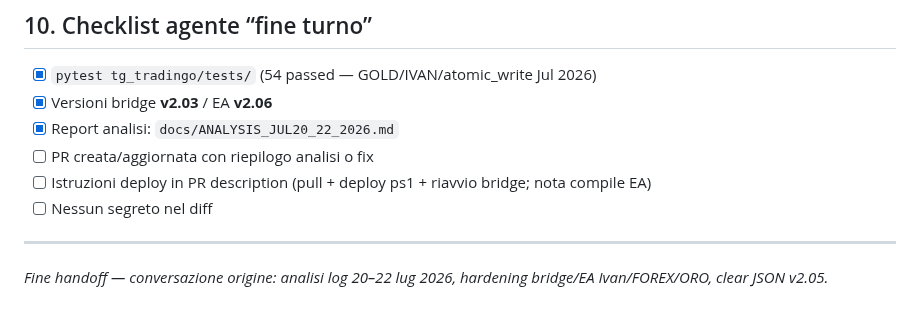
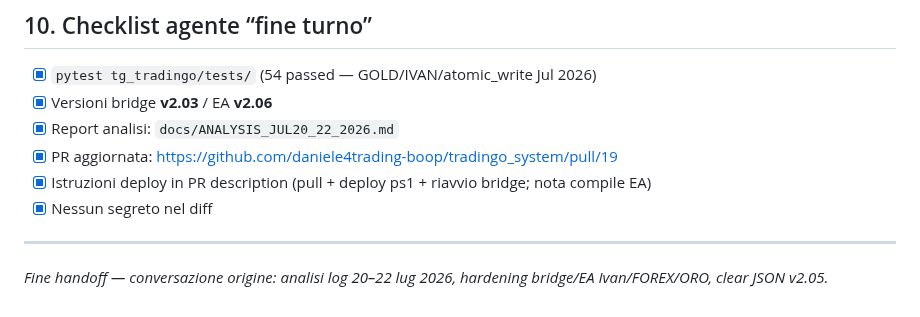
Before and after one commit to daniele4trading-boop/tradingo_math, a Markdown page: tg_tradingo/docs/HANDOFF_AGENT_ANALYSIS_JUL2026.md, the part around the change. Drawn GitHub-style.

Commit message:
docs(tg_tradingo): mark handoff checklist done after Jul2026 fix PR
Co-authored-by: daniele4trading-boop <daniele4trading-boop@users.noreply.github.com>

```diff
--- a/tg_tradingo/docs/HANDOFF_AGENT_ANALYSIS_JUL2026.md
+++ b/tg_tradingo/docs/HANDOFF_AGENT_ANALYSIS_JUL2026.md
@@ -191,9 +191,9 @@ Lo script **non** sovrascrive `tradingo_config.json` né `state/*.json`.
 - [x] `pytest tg_tradingo/tests/` (54 passed — GOLD/IVAN/atomic_write Jul 2026)
 - [x] Versioni bridge **v2.03** / EA **v2.06**
 - [x] Report analisi: `docs/ANALYSIS_JUL20_22_2026.md`
-- [ ] PR creata/aggiornata con riepilogo analisi o fix
-- [ ] Istruzioni deploy in PR description (pull + deploy ps1 + riavvio bridge; nota compile EA)
-- [ ] Nessun segreto nel diff
+- [x] PR aggiornata: https://github.com/daniele4trading-boop/tradingo_system/pull/19
+- [x] Istruzioni deploy in PR description (pull + deploy ps1 + riavvio bridge; nota compile EA)
+- [x] Nessun segreto nel diff
 
 ---
 
```
